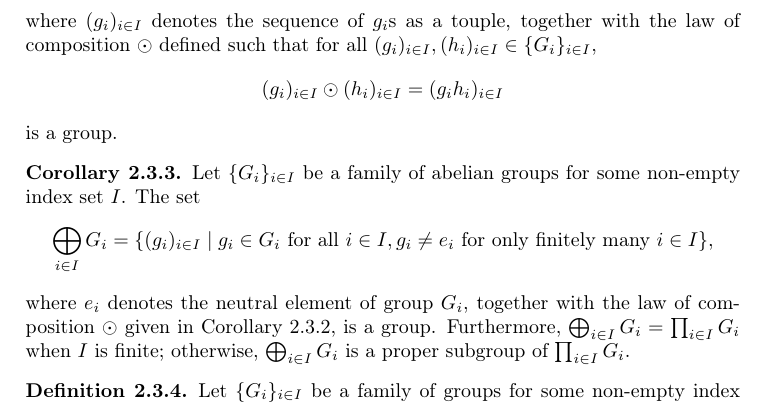
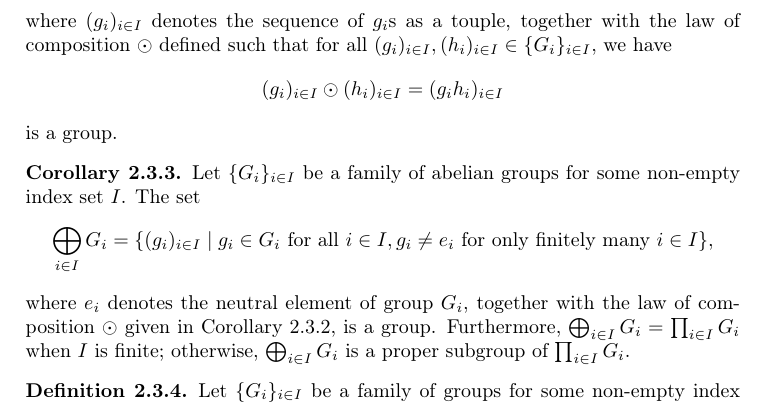
Before and after one commit to cooper-johnston/abstract_algebra_compendium, a LaTeX thesis (main.tex, which reads chapters/2_relations_between_groups.tex): part of page 28 of 33, cut so that both start at the same text. Compiled offline with pdfLaTeX.

Commit message:
minor revision

```diff
--- a/chapters/2_relations_between_groups.tex
+++ b/chapters/2_relations_between_groups.tex
@@ -367,7 +367,7 @@ Let $ \{G_i\}_{i\in I} $ be a family of groups for some non-empty (perhaps infin
 \begin{equation*}
     \prod_{i\in I}G_i=\{(g_i)_{i\in I}\mid g_i\in G_i\text{ for all }i\in I\},
 \end{equation*}
-where $ (g_i)_{i\in I} $ denotes the sequence of $ g_i $s as a touple, together with the law of composition $ \odot $ defined such that for all $ (g_i)_{i\in I},(h_i)_{i\in I}\in\{G_i\}_{i\in I} $,
+where $ (g_i)_{i\in I} $ denotes the sequence of $ g_i $s as a touple, together with the law of composition $ \odot $ defined such that for all $ (g_i)_{i\in I},(h_i)_{i\in I}\in\{G_i\}_{i\in I} $, we have
 \begin{equation*}
     (g_i)_{i\in I}\odot(h_i)_{i\in I}=(g_ih_i)_{i\in I}
 \end{equation*}
```
Also changed, not shown: main.pdf.
